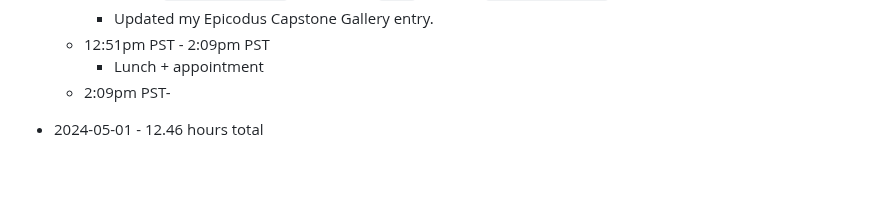
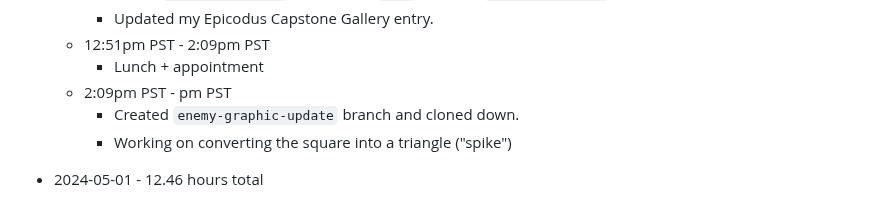
Before and after one commit to mejia-dev/epicodus-capstone-mvp, a Markdown page: Timetracker.md, the part around the change. Rendered like a GitHub page; blank space fills up the shorter version.

Commit message:
Update Timetracker

```diff
--- a/Timetracker.md
+++ b/Timetracker.md
@@ -32,7 +32,9 @@
     * Updated my Epicodus Capstone Gallery entry.
   * 12:51pm PST - 2:09pm PST
     * Lunch + appointment
-  * 2:09pm PST-
+  * 2:09pm PST - pm PST
+    * Created `enemy-graphic-update` branch and cloned down.
+    * Working on converting the square into a triangle ("spike")
 
 
 
```
